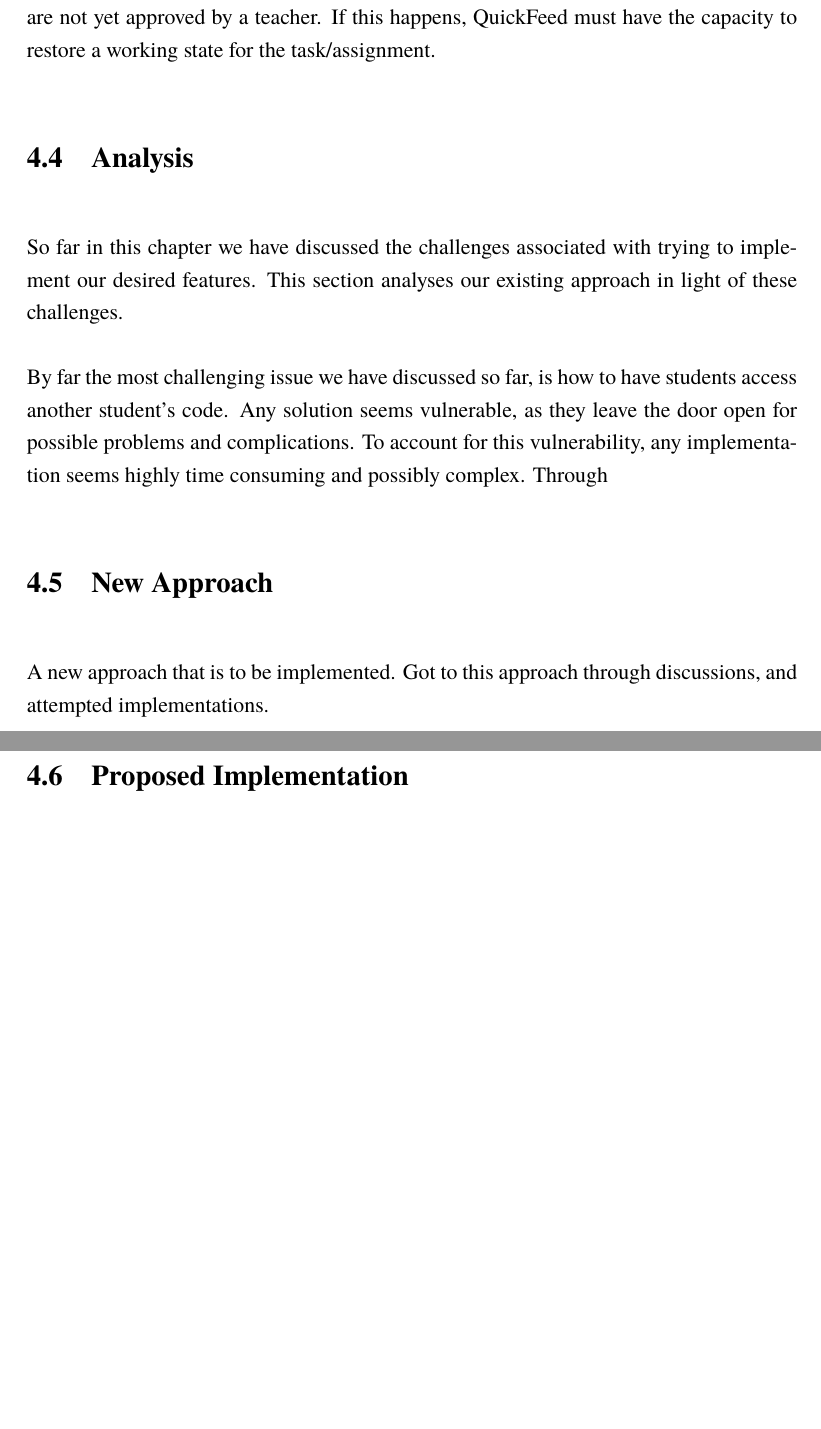
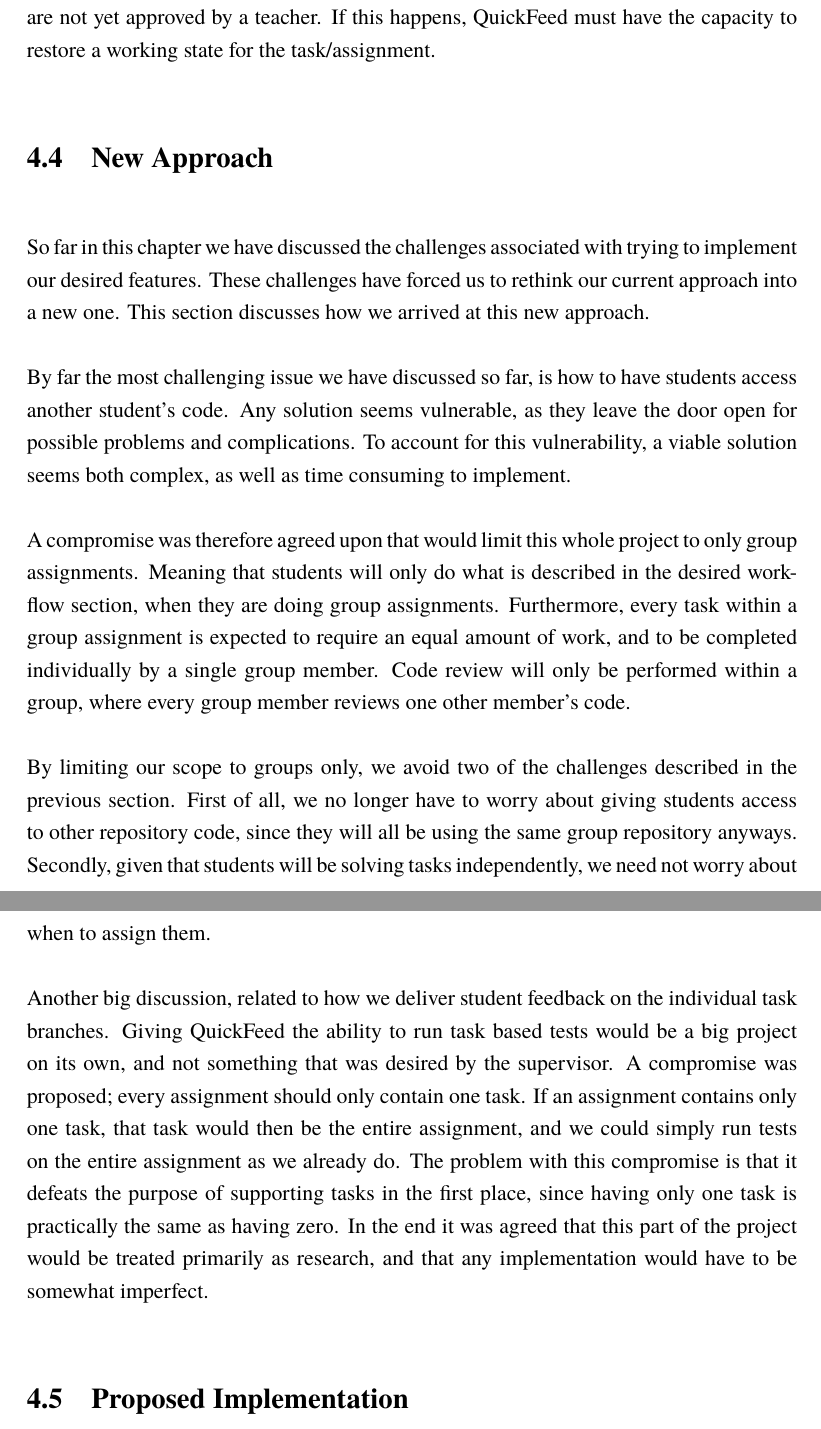
Before and after one commit to oleespe/bachelor-thesis, a LaTeX thesis (thesis.tex, which reads chapters/approach.tex): two parts of pages 26 and 27 of 33, joined at a grey line, cut so that both start at the same text, the shorter picture padded with empty space. Compiled offline with LuaLaTeX; a missing font is replaced by an installed copy or a similar font; a LaTeX package or settings file that is missing is left out.

Commit message:
Updates from Overleaf

```diff
--- a/chapters/approach.tex
+++ b/chapters/approach.tex
@@ -136,19 +137,32 @@ QuickFeed will then need to somehow recreate that issue.
 We will also have to account for students closing and possibly merging pull requests that are not yet approved by a teacher.
 If this happens, QuickFeed must have the capacity to restore a working state for the task/assignment.
 
-\section{Analysis}
+\section{New Approach}
 
 So far in this chapter we have discussed the challenges associated with trying to implement our desired features.
-This section analyses our existing approach in light of these challenges.
+These challenges have forced us to rethink our current approach into a new one.
+This section discusses how we arrived at this new approach.
 
 By far the most challenging issue we have discussed so far, is how to have students access another student's code.
 Any solution seems vulnerable, as they leave the door open for possible problems and complications.
-To account for this vulnerability, any implementation seems highly time consuming and possibly complex.
-Through
+To account for this vulnerability, a viable solution seems both complex, as well as time consuming to implement.
 
-\section{New Approach}
+A compromise was therefore agreed upon that would limit this whole project to only group assignments.
+Meaning that students will only do what is described in the desired workflow section, when they are doing group assignments.
+Furthermore, every task within a group assignment is expected to require an equal amount of work, and to be completed individually by a single group member.
+Code review will only be performed within a group, where every group member reviews one other member's code.
 
-A new approach that is to be implemented. Got to this approach through discussions, and attempted implementations.
+By limiting our scope to groups only, we avoid two of the challenges described in the previous section.
+First of all, we no longer have to worry about giving students access to other repository code, since they will all be using the same group repository anyways.
+Secondly, given that students will be solving tasks independently, we need not worry about when to assign them.
+
+Another big discussion, related to how we deliver student feedback on the individual task branches.
+Giving QuickFeed the ability to run task based tests would be a big project on its own, and not something that was desired by the supervisor.
+A compromise was proposed; every assignment should only contain one task.
+If an assignment contains only one task, that task would then be the entire assignment, and we could simply run tests on the entire assignment as we already do.
+The problem with this compromise is that it defeats the purpose of supporting tasks in the first place, since having only one task is practically the same as having zero.
+In the end it was agreed that this part of the project would be treated primarily as research, and that any implementation would have to be somewhat imperfect.
+
 
 \section{Proposed Implementation}
 
```
Also changed, not shown: chapters/approach.tex (15 more changed lines).
